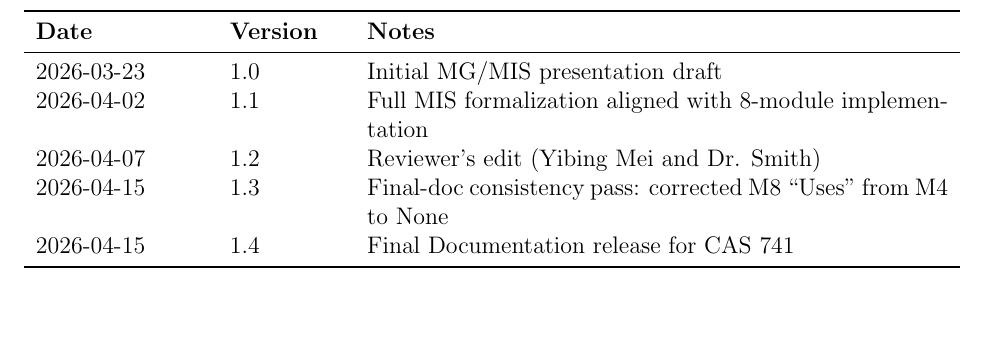
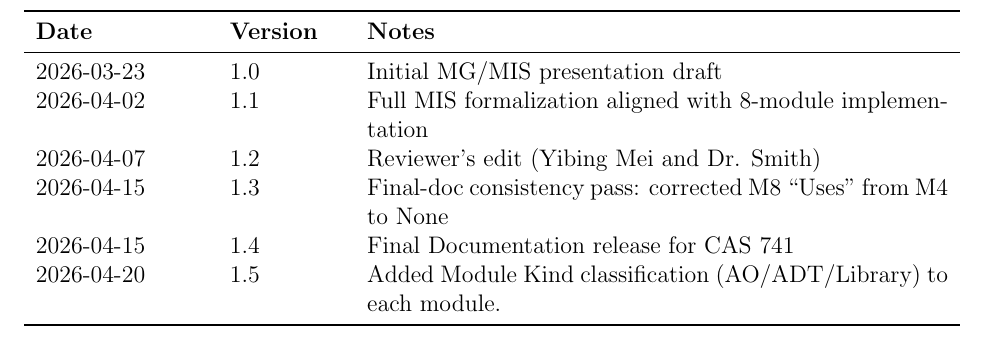
Before and after one commit to mmdmirh/cas741, a LaTeX document (docs/Design/SoftDetailedDes/MIS.tex): part of page 2 of 22, cut so that both start at the same text, the shorter picture padded with empty space. Compiled offline with pdfLaTeX; a LaTeX package or settings file that is missing is left out.

Commit message:
docs: add revision-history entry for Module Kind addition

```diff
--- a/docs/Design/SoftDetailedDes/MIS.tex
+++ b/docs/Design/SoftDetailedDes/MIS.tex
@@ -57,6 +57,7 @@ urlcolor=cyan
 2026-04-07 & 1.2 & Reviewer's edit (Yibing Mei and Dr. Smith)\\
 2026-04-15 & 1.3 & Final-doc consistency pass: corrected M8 ``Uses'' from M4 to None\\
 2026-04-15 & 1.4 & Final Documentation release for CAS 741\\
+2026-04-20 & 1.5 & Added Module Kind classification (AO/ADT/Library) to each module.\\
 \bottomrule
 \end{tabularx}
 
```
